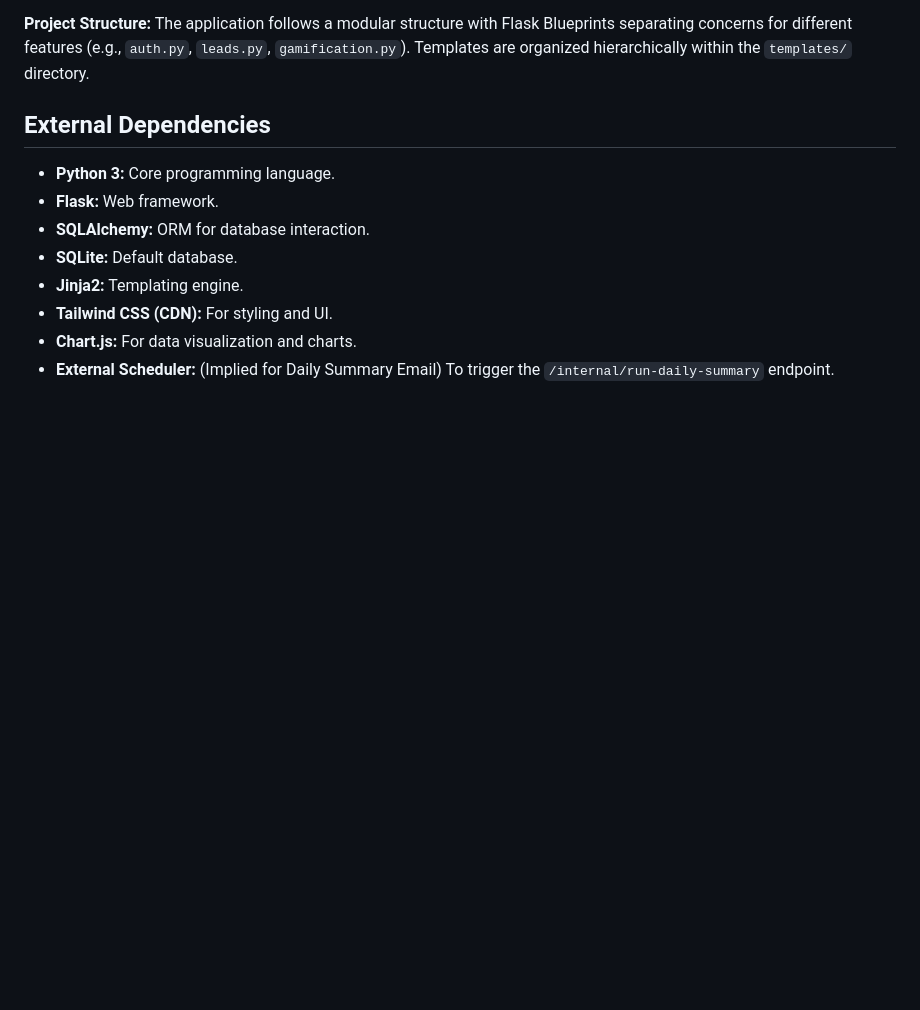
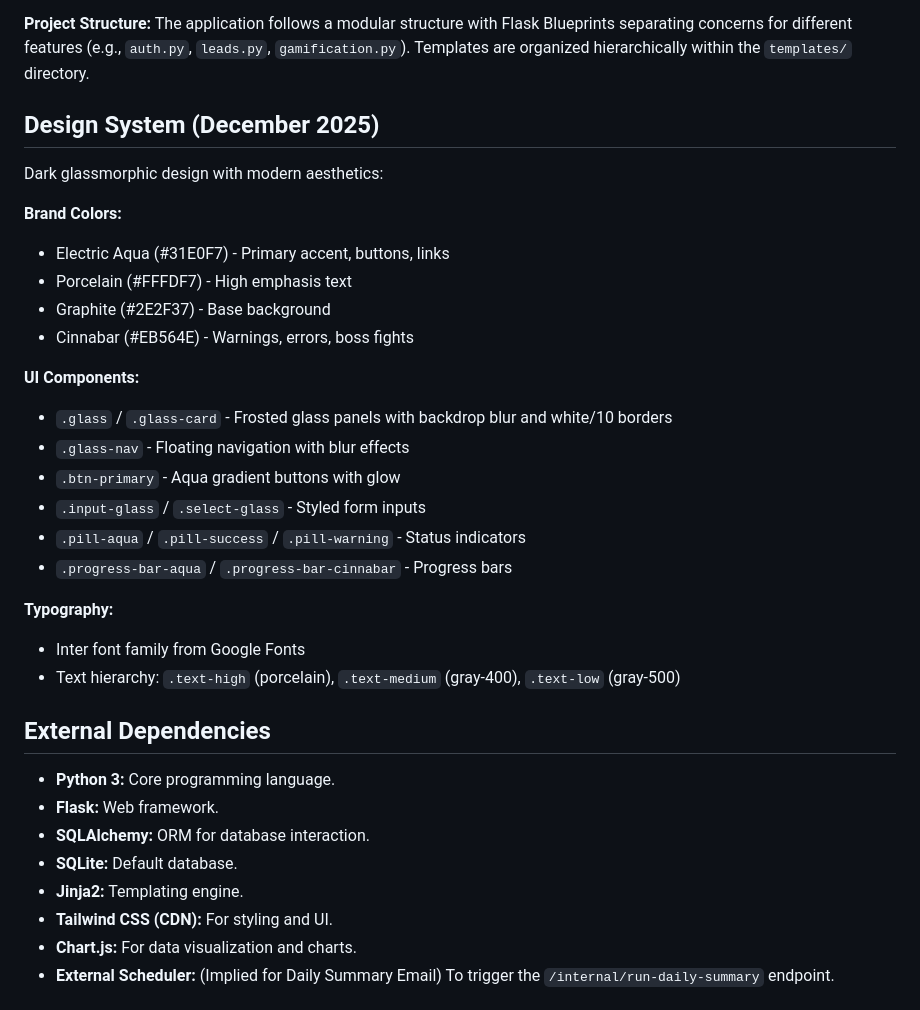
Before and after one commit to Luka-Timtam/AnchorOS, a Markdown page: replit.md, the part around the change. Rendered like a GitHub page; blank space fills up the shorter version.

Commit message:
Add documentation for the new dark glassmorphic design system
Document the updated design system, including brand colors, UI components, and typography.

Replit-Commit-Author: Agent
Replit-Commit-Session-Id: 065942d5-3efb-42f7-9ac3-db0b347e840b
Replit-Commit-Checkpoint-Type: full_checkpoint
Replit-Commit-Event-Id: 6682992c-305e-4c96-a66c-778432735f22
Replit-Commit-Screenshot-Url: https://storage.googleapis.com/screenshot-production-us-central1/b8738f32-bc16-447e-b417-2608c1414ed0/065942d5-3efb-42f7-9ac3-db0b347e840b/uVkF2uY
Replit-Helium-Checkpoint-Created: true

```diff
--- a/replit.md
+++ b/replit.md
@@ -28,6 +28,27 @@ The application is built with Python 3 and Flask, utilizing SQLite via SQLAlchem
 **Project Structure:**
 The application follows a modular structure with Flask Blueprints separating concerns for different features (e.g., `auth.py`, `leads.py`, `gamification.py`). Templates are organized hierarchically within the `templates/` directory.
 
+## Design System (December 2025)
+Dark glassmorphic design with modern aesthetics:
+
+**Brand Colors:**
+- Electric Aqua (#31E0F7) - Primary accent, buttons, links
+- Porcelain (#FFFDF7) - High emphasis text
+- Graphite (#2E2F37) - Base background
+- Cinnabar (#EB564E) - Warnings, errors, boss fights
+
+**UI Components:**
+- `.glass` / `.glass-card` - Frosted glass panels with backdrop blur and white/10 borders
+- `.glass-nav` - Floating navigation with blur effects
+- `.btn-primary` - Aqua gradient buttons with glow
+- `.input-glass` / `.select-glass` - Styled form inputs
+- `.pill-aqua` / `.pill-success` / `.pill-warning` - Status indicators
+- `.progress-bar-aqua` / `.progress-bar-cinnabar` - Progress bars
+
+**Typography:**
+- Inter font family from Google Fonts
+- Text hierarchy: `.text-high` (porcelain), `.text-medium` (gray-400), `.text-low` (gray-500)
+
 ## External Dependencies
 *   **Python 3:** Core programming language.
 *   **Flask:** Web framework.
```
